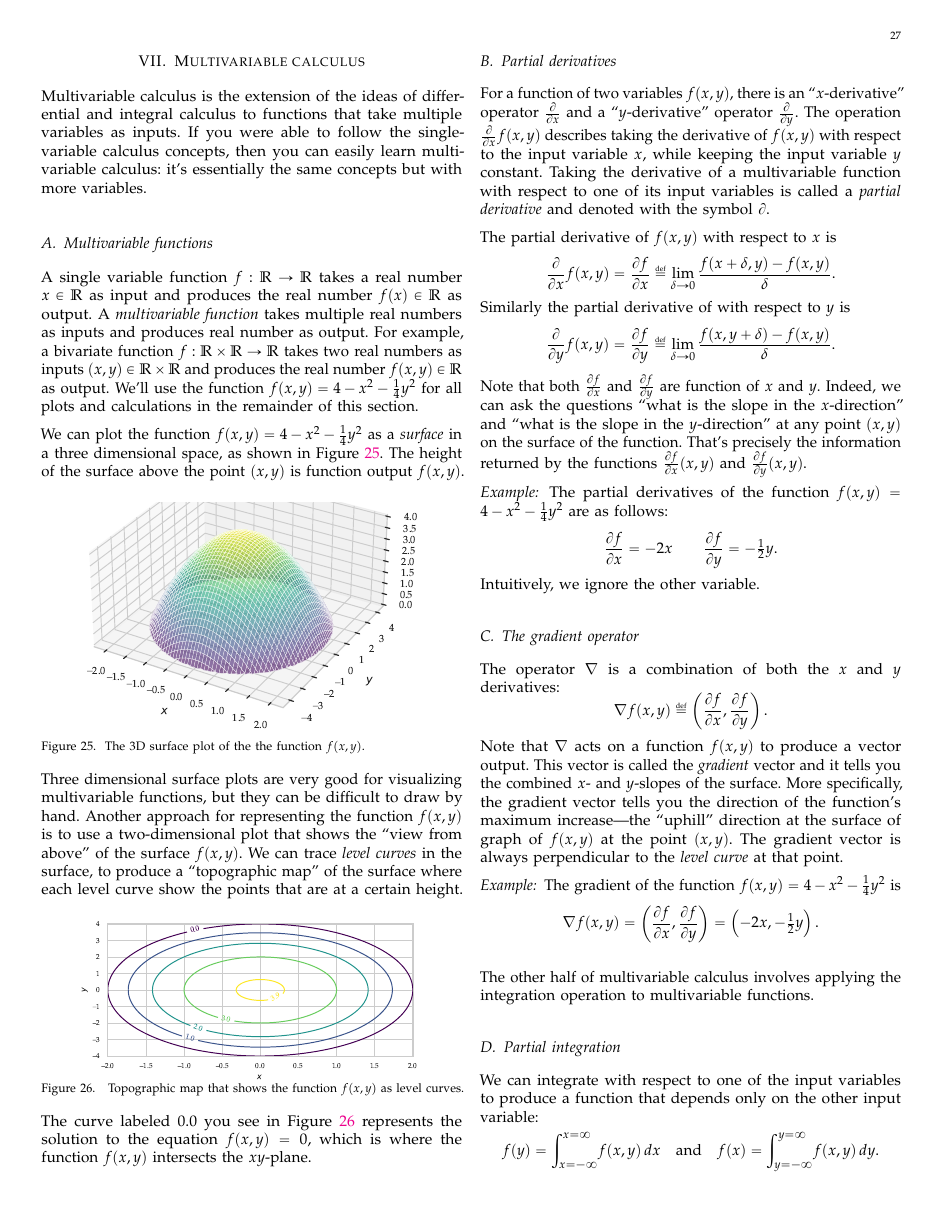
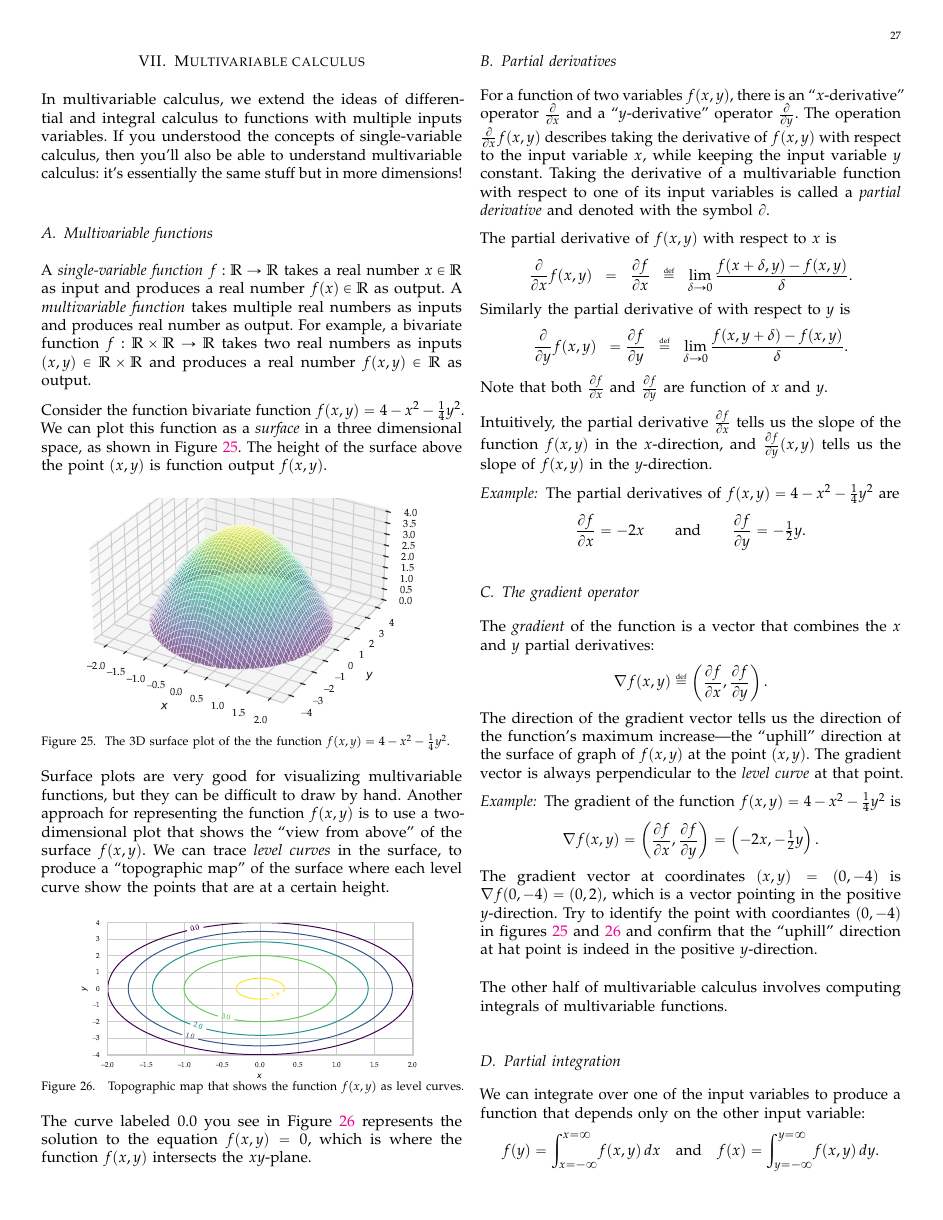
Before and after one commit to minireference/calculus_tutorial, a LaTeX paper (calculus_tutorial.tex, which reads sections/70_multivariable_calculus.tex): page 27 of 31 before the commit and page 27 of 30 after it. Compiled offline with pdfLaTeX.

Commit message:
Some Integral edits from yesterday

```diff
--- a/sections/70_multivariable_calculus.tex
+++ b/sections/70_multivariable_calculus.tex
@@ -2,28 +2,29 @@
 
 \section{Multivariable calculus}
 
-	Multivariable calculus is the extension of the ideas of differential and integral calculus
-	to functions that take multiple variables as inputs.
-	If you were able to follow the single-variable calculus concepts,
-	then you can easily learn multivariable calculus:
-	it's essentially the same concepts but with more variables.
+	In multivariable calculus,
+	we extend the ideas of differential and integral calculus
+	to functions with multiple inputs variables.
+	If you understood the concepts of single-variable calculus,
+	then you'll also be able to understand multivariable calculus:
+	it's essentially the same stuff but in more dimensions!
 
 	\subsection{Multivariable functions}
 
-		A single variable function $f: \mathbb{R} \to \mathbb{R}$
+		A \emph{single-variable function} $f: \mathbb{R} \to \mathbb{R}$
 		takes a real number $x \in \mathbb{R}$ as input
-		and produces the real number $f(x) \in \mathbb{R}$ as output.
+		and produces a real number $f(x) \in \mathbb{R}$ as output.
 		A \emph{multivariable function} takes multiple real numbers as inputs
 		and produces real number as output.
 		For example,
 		a bivariate function $f: \mathbb{R} \times \mathbb{R} \to \mathbb{R}$
 		takes two real numbers as inputs $(x,y) \in \mathbb{R} \times \mathbb{R}$
-		and produces the real number $f(x,y) \in \mathbb{R}$ as output.
-		We'll use the function $f(x,y) = 4 - x^2 - \frac{1}{4}y^2$
-		for all plots and calculations in the remainder of this section.
+		and produces a real number $f(x,y) \in \mathbb{R}$ as output.
 
-		We can plot the function $f(x,y) = 4 - x^2 - \frac{1}{4}y^2$
-		as a \emph{surface} in a three dimensional space,
+		% EXAMPLE FUNCTION
+		Consider the function bivariate function $f(x,y) = 4 - x^2 - \frac{1}{4}y^2$.
+		% for all plots and calculations in the remainder of this section.
+		We can plot this function as a \emph{surface} in a three dimensional space,
 		as shown in Figure~\ref{fig:mulivar_surface_plot_paraboloid}.
 		The height of the surface above the point $(x,y)$ is function output $f(x,y)$.
 		%	Suppose the height of a mountain is described by the function $f(x,y)$.
@@ -34,15 +35,14 @@
 
 		\begin{figure}[htb]
 			\centering
-			% TODO: redo using plt
 			\includegraphics[width=0.8\columnwidth]{figures/calculus/mulivar_surface_plot_paraboloid.pdf}
 			\vspace{-2mm}
-			\caption{The 3D surface plot of the the function $f(x,y)$.}
+			\caption{The 3D surface plot of the the function $f(x,y) = 4 - x^2 - \frac{1}{4}y^2$.}
 			\label{fig:mulivar_surface_plot_paraboloid}
 		\end{figure}
 
 		\noindent
-		Three dimensional surface plots are very good for visualizing multivariable functions,
+		Surface plots are very good for visualizing multivariable functions,
 		but they can be difficult to draw by hand.
 		Another approach for representing the function $f(x,y)$
 		is to use a two-dimensional plot that shows the ``view from above'' of the surface $f(x,y)$.
@@ -78,41 +78,45 @@
 		The partial derivative of $f(x,y)$ with respect to $x$ is
 		\[
 			\frac{\partial}{\partial x}f(x,y)
-			=
+			\;\;=\;\;
 			\frac{\partial f}{\partial x}
-			\eqdef
+			\;\;\eqdef\;\;
 			\lim_{ \delta \rightarrow 0}	\frac{f(x+\delta, y)-f(x,y)}{\delta}.
 		\]
 		Similarly the partial derivative of with respect to $y$ is
 		\[
 			\frac{\partial}{\partial y}f(x,y)
-			=
+			\;\;=
 			\frac{\partial f}{\partial y}
-			\eqdef
+			\;\;\eqdef\;\;
 			\lim_{ \delta \rightarrow 0}	\frac{f(x, y+\delta)-f(x,y)}{\delta}.
 		\]
 		Note that both $\frac{\partial f}{\partial x}$  and $\frac{\partial f}{\partial y}$ are function of $x$ and $y$.
-		Indeed, we can ask the questions ``what is the slope in the $x$-direction''
-		and ``what is the slope in the $y$-direction'' at any point $(x,y)$ on the surface of the function.
-		That's precisely the information returned by the functions $\frac{\partial f}{\partial x}(x,y)$ and $\frac{\partial f}{\partial y}(x,y)$.
+
+		Intuitively,
+		the partial derivative $\frac{\partial f}{\partial x}$
+		tells us the slope of the function $f(x,y)$ in the $x$-direction,
+		and $\frac{\partial f}{\partial y}(x,y)$ tells us the slope of $f(x,y)$
+		in the $y$-direction.
+
+		%	Indeed,
+		%	we can ask the questions ``what is the slope in the $x$-direction''
+		%	and ``what is the slope in the '' at any point $(x,y)$ on the surface of the function.
+		%	That's precisely the information returned by the functions $\frac{\partial f}{\partial x}(x,y)$ and .
 
 		\subsubsection{Example}
 
-			The partial derivatives of the function $f(x,y) = 4 - x^2 - \frac{1}{4}y^2$
-			are as follows:
+			The partial derivatives of $f(x,y) = 4 - x^2 - \frac{1}{4}y^2$ are
 			\[
 				\frac{\partial f}{\partial x} = -2x
-				\qquad
+				\qquad\text{and}\qquad
 				\frac{\partial f}{\partial y} = -\tfrac{1}{2}y.
 			\]
-Intuitively,
-we ignore the other variable.
-
-
 
 	\subsection{The gradient operator}
 
-		The operator $\nabla$ is a combination of both the $x$ and $y$ derivatives:
+		The \emph{gradient} of the function
+		is a vector that combines the $x$ and $y$ partial derivatives:
 		\[
 			\nabla f(x,y)
 			\eqdef
@@ -121,34 +125,38 @@ we ignore the other variable.
 				\frac{\partial f}{\partial y}
 			\right).
 		\]
-		Note that $\nabla$ acts on a function $f(x,y)$ to produce a vector output.
-		This vector is called the \emph{gradient} vector and it tells you the combined $x$- and $y$-slopes of the surface.
-		More specifically,
-		the gradient vector tells you the direction of the function's maximum increase---the
+		% Note that $\nabla$ acts on a function $f(x,y)$ to produce a vector output.
+		The direction of the gradient vector tells us the direction of the function's maximum increase---the
 		``uphill'' direction at the surface of graph of $f(x,y)$ at the point $(x,y)$.
 		The gradient vector is always perpendicular to the \emph{level curve} at that point.
 
 		\subsubsection{Example}
 
-			The gradient of the function $f(x,y) = 4 - x^2 - \frac{1}{4}y^2$
-			is
+			The gradient of the function $f(x,y) = 4 - x^2 - \frac{1}{4}y^2$ is
 			\[
 				\nabla f(x,y)
 					= \left(	\frac{\partial f}{\partial x},
 							\frac{\partial f}{\partial y}	\right)
 					= \left(	-2x,	 -\tfrac{1}{2}y	\right).
 			\]
+			The gradient vector at coordinates  $(x,y) = (0,-4)$ is $\nabla f(0,-4) = (0,2)$,
+			which is a vector pointing in the positive $y$-direction.
+			Try to identify the point with coordiantes $(0,-4)$
+			in figures \ref{fig:mulivar_surface_plot_paraboloid}
+			and \ref{fig:mulivar_countour_plot_paraboloid}
+			and confirm that the ``uphill'' direction at hat point is indeed in the positive $y$-direction.
 
 
 
 	\medskip
 	\noindent
 	The other half of multivariable calculus involves
-	applying the integration operation to multivariable functions.
+	computing integrals of multivariable functions.
+
 
 	\subsection{Partial integration}
 
-		We can integrate with respect to one of the input variables
+		We can integrate over one of the input variables
 		to produce a function that depends only on the other input variable:
 		\[
 			f(y) = \int_{x=-\infty}^{x=\infty} \! f(x,y) \, dx
```
Also changed, not shown: calculus_tutorial.tex (+1 -1 lines), sections/40_derivatives.tex (+1 -0 lines), sections/60_sequences_and_series.tex (+42 -141 lines), calculus_tutorial.pdf, sections/70_multivariable_calculus.tex (72 more changed lines). Lines whose indentation alone changed are shown as unchanged.
